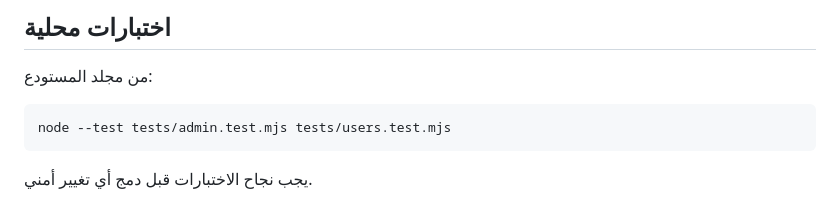
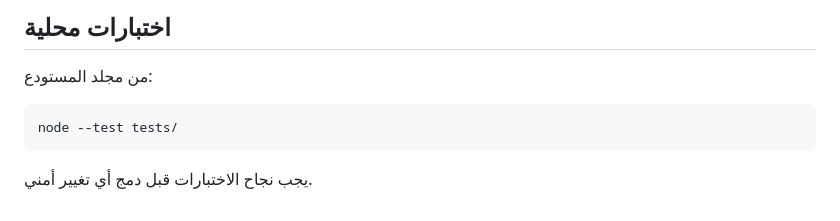
Before and after one commit to Wsam6shbeb/sho-bdk-dashboard, a Markdown page: ADMIN_SETUP.md, the part around the change. GitHub-like rendering.

Commit message:
Include all dashboard tests in setup instructions

````diff
--- a/ADMIN_SETUP.md
+++ b/ADMIN_SETUP.md
@@ -52,7 +52,7 @@ where id = (
 من مجلد المستودع:
 
 ```bash
-node --test tests/admin.test.mjs tests/users.test.mjs
+node --test tests/
 ```
 
 يجب نجاح الاختبارات قبل دمج أي تغيير أمني.
````
